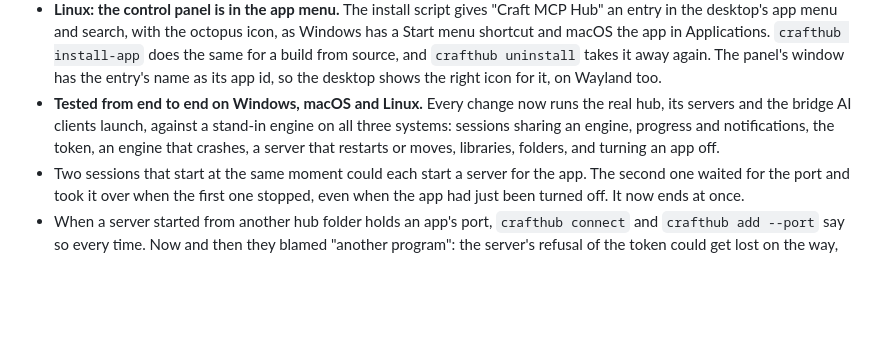
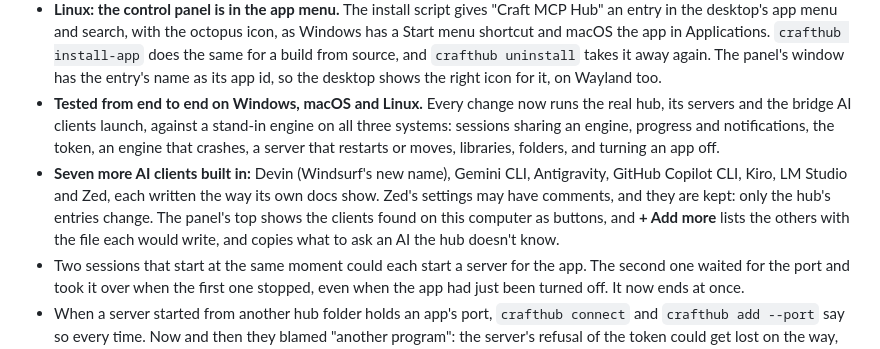
Before and after one commit to AndrianLeah/craft-mcp-hub, a Markdown page: CHANGELOG.md, the part around the change. Drawn GitHub-style; blank space fills up the shorter version.

```diff
--- a/CHANGELOG.md
+++ b/CHANGELOG.md
@@ -11,6 +11,7 @@
 - **The control panel in Italian, and in any language you add.** It starts in the system's language when it has it, and the language's name at its bottom right switches it, for next time too. A language is one file of the panel's English texts with their translations, put in the hub's `lang` folder; what it doesn't translate stays in English. The README says how to write one. The command-line tool stays in English.
 - **Linux: the control panel is in the app menu.** The install script gives "Craft MCP Hub" an entry in the desktop's app menu and search, with the octopus icon, as Windows has a Start menu shortcut and macOS the app in Applications. `crafthub install-app` does the same for a build from source, and `crafthub uninstall` takes it away again. The panel's window has the entry's name as its app id, so the desktop shows the right icon for it, on Wayland too.
 - **Tested from end to end on Windows, macOS and Linux.** Every change now runs the real hub, its servers and the bridge AI clients launch, against a stand-in engine on all three systems: sessions sharing an engine, progress and notifications, the token, an engine that crashes, a server that restarts or moves, libraries, folders, and turning an app off.
+- **Seven more AI clients built in:** Devin (Windsurf's new name), Gemini CLI, Antigravity, GitHub Copilot CLI, Kiro, LM Studio and Zed, each written the way its own docs show. Zed's settings may have comments, and they are kept: only the hub's entries change. The panel's top shows the clients found on this computer as buttons, and **+ Add more** lists the others with the file each would write, and copies what to ask an AI the hub doesn't know.
 - Two sessions that start at the same moment could each start a server for the app. The second one waited for the port and took it over when the first one stopped, even when the app had just been turned off. It now ends at once.
 - When a server started from another hub folder holds an app's port, `crafthub connect` and `crafthub add --port` say so every time. Now and then they blamed "another program": the server's refusal of the token could get lost on the way, mostly on Windows.
 
```
Also changed, not shown: README.md (+15 -6 lines), docs/panel.png, 8 other files.
